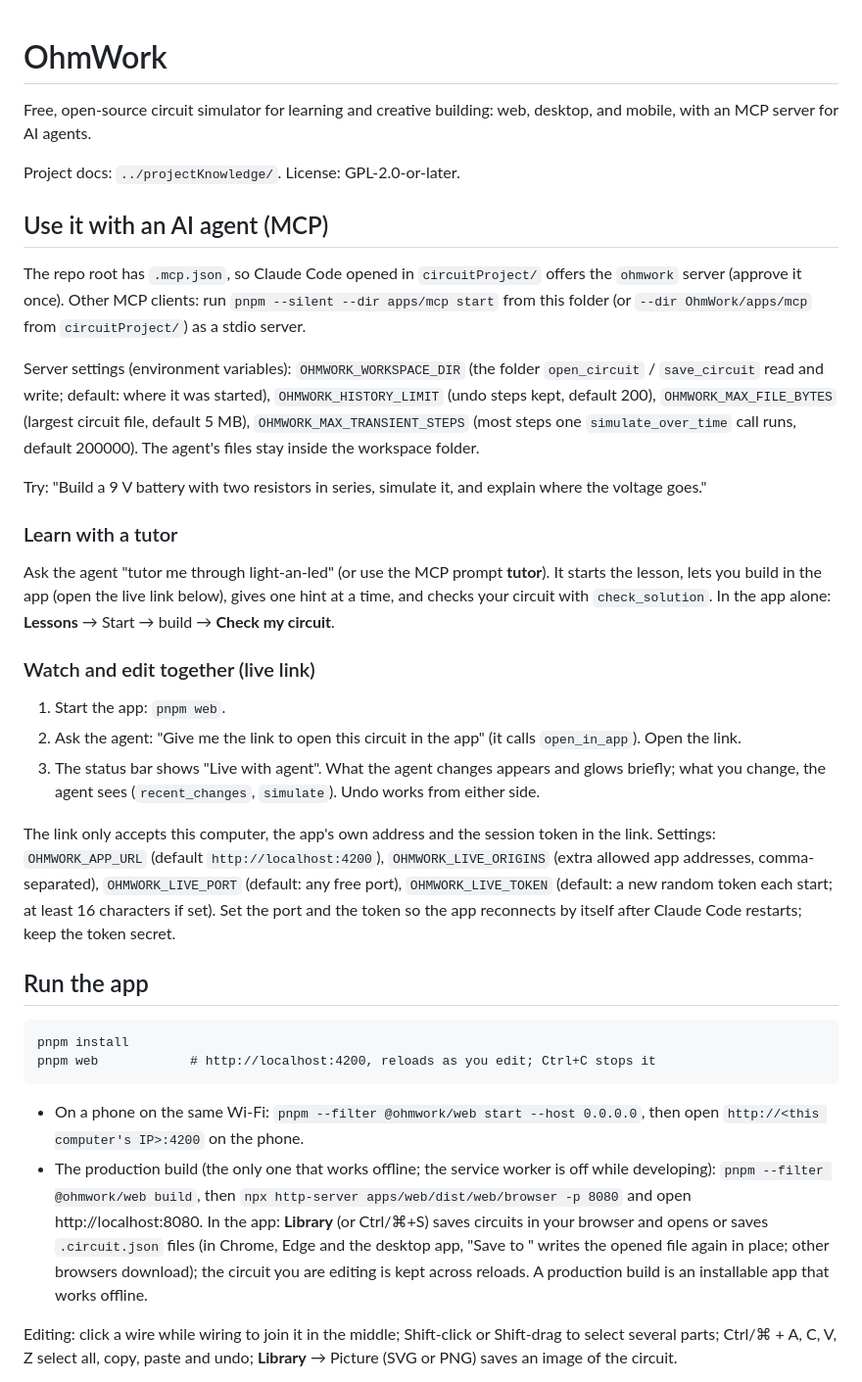
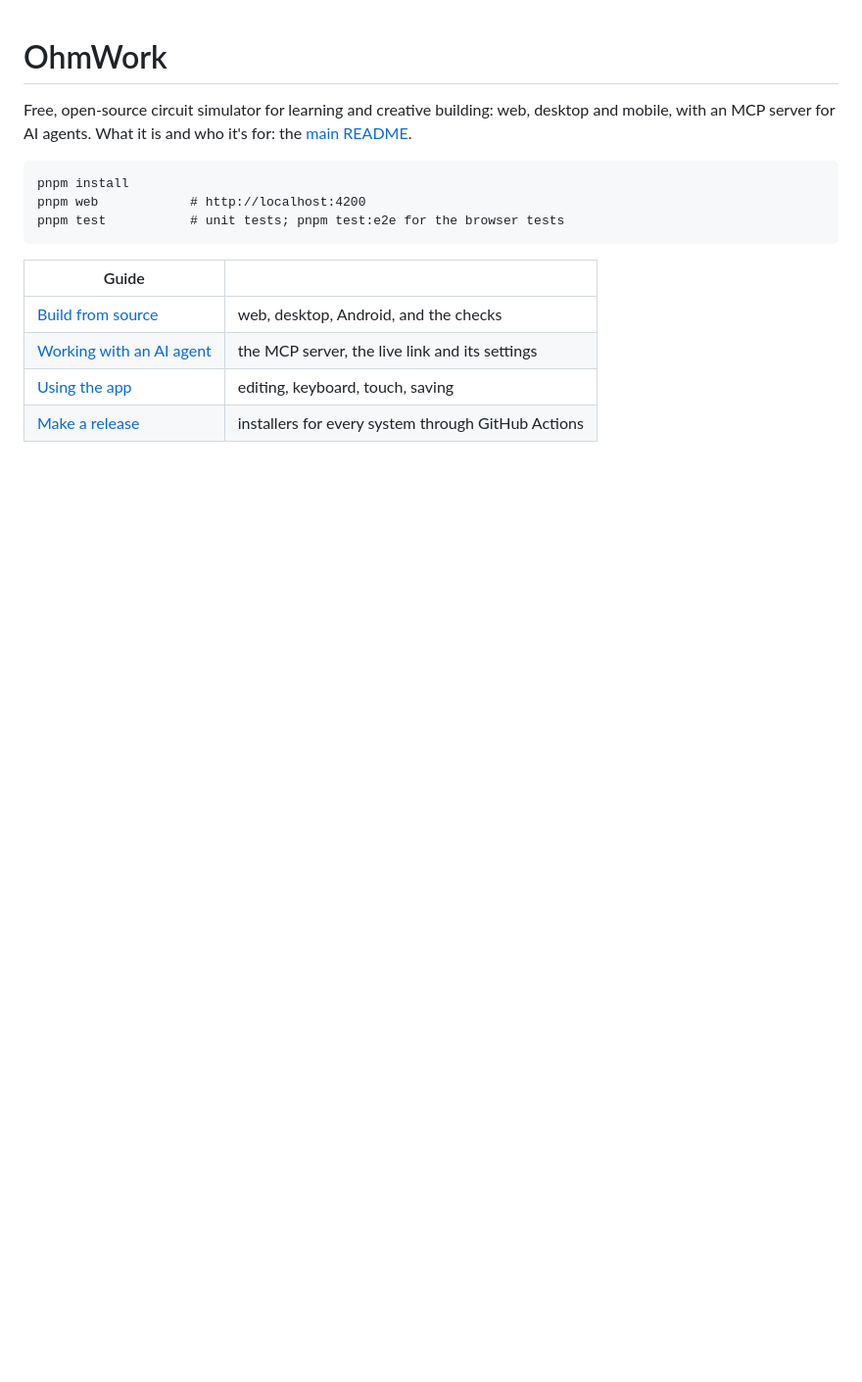
Before and after one commit to ifeanyiotiwa-hub/ohmwork, a Markdown page: OhmWork/README.md, the part around one of its changes. Shown at 98% size. Drawn GitHub-style; blank space fills up the shorter version.

````diff
--- a/OhmWork/README.md
+++ b/OhmWork/README.md
@@ -1,34 +1,18 @@
 # OhmWork
 
-Free, open-source circuit simulator for learning and creative building: web, desktop, and mobile, with an MCP server for AI agents.
+Free, open-source circuit simulator for learning and creative building: web, desktop and mobile, with an MCP server
+for AI agents. What it is and who it's for: the [main README](../README.md).
 
-Project docs: `../projectKnowledge/`. License: GPL-2.0-or-later.
-
-## Use it with an AI agent (MCP)
-The repo root has `.mcp.json`, so Claude Code opened in `circuitProject/` offers the `ohmwork` server (approve it once). Other MCP clients: run `pnpm --silent --dir apps/mcp start` from this folder (or `--dir OhmWork/apps/mcp` from `circuitProject/`) as a stdio server.
-
-Server settings (environment variables): `OHMWORK_WORKSPACE_DIR` (the folder `open_circuit` / `save_circuit` read and write; default: where it was started), `OHMWORK_HISTORY_LIMIT` (undo steps kept, default 200), `OHMWORK_MAX_FILE_BYTES` (largest circuit file, default 5 MB), `OHMWORK_MAX_TRANSIENT_STEPS` (most steps one `simulate_over_time` call runs, default 200000). The agent's files stay inside the workspace folder.
-
-Try: "Build a 9 V battery with two resistors in series, simulate it, and explain where the voltage goes."
-
-### Learn with a tutor
-Ask the agent "tutor me through light-an-led" (or use the MCP prompt **tutor**). It starts the lesson, lets you build in the app (open the live link below), gives one hint at a time, and checks your circuit with `check_solution`. In the app alone: **Lessons** → Start → build → **Check my circuit**.
-
-### Watch and edit together (live link)
-1. Start the app: `pnpm web`.
-2. Ask the agent: "Give me the link to open this circuit in the app" (it calls `open_in_app`). Open the link.
-3. The status bar shows "Live with agent". What the agent changes appears and glows briefly; what you change, the agent sees (`recent_changes`, `simulate`). Undo works from either side.
-
-The link only accepts this computer, the app's own address and the session token in the link. Settings: `OHMWORK_APP_URL` (default `http://localhost:4200`), `OHMWORK_LIVE_ORIGINS` (extra allowed app addresses, comma-separated), `OHMWORK_LIVE_PORT` (default: any free port), `OHMWORK_LIVE_TOKEN` (default: a new random token each start; at least 16 characters if set). Set the port and the token so the app reconnects by itself after Claude Code restarts; keep the token secret.
-
-## Run the app
 ```
 pnpm install
-pnpm web            # http://localhost:4200, reloads as you edit; Ctrl+C stops it
+pnpm web            # http://localhost:4200
+pnpm test           # unit tests; pnpm test:e2e for the browser tests
 ```
-- On a phone on the same Wi-Fi: `pnpm --filter @ohmwork/web start --host 0.0.0.0`, then open `http://<this computer's IP>:4200` on the phone.
-- The production build (the only one that works offline; the service worker is off while developing): `pnpm --filter @ohmwork/web build`, then `npx http-server apps/web/dist/web/browser -p 8080` and open http://localhost:8080.
-In the app: **Library** (or Ctrl/⌘+S) saves circuits in your browser and opens or saves `.circuit.json` files (in Chrome, Edge and the desktop app, "Save to <file>" writes the opened file again in place; other browsers download); the circuit you are editing is kept across reloads. A production build is an installable app that works offline.
 
-Editing: click a wire while wiring to join it in the middle; Shift-click or Shift-drag to select several parts; Ctrl/⌘ + A, C, V, Z select all, copy, paste and undo; **Library** → Picture (SVG or PNG) saves an image of the circuit.
+| Guide | |
+|---|---|
+| [Build from source](../docs/build-from-source.md) | web, desktop, Android, and the checks |
+| [Working with an AI agent](../docs/ai-agent.md) | the MCP server, the live link and its settings |
+| [Using the app](../docs/using-the-app.md) | editing, keyboard, touch, saving |
+| [Make a release](../docs/releasing.md) | installers for every system through GitHub Actions |
 
````
Also changed, not shown: other parts of OhmWork/README.md (+2 -18 lines), README.md (+50 -88 lines), docs/README.md (added, +12 -0 lines), docs/ai-agent.md (added, +41 -0 lines), docs/build-from-source.md (added, +74 -0 lines), docs/install.md (added, +33 -0 lines), docs/lessons.md (added, +31 -0 lines), docs/releasing.md (added, +15 -0 lines), docs/using-the-app.md (added, +34 -0 lines), docs/images/ohmwork-editor.png (added).
